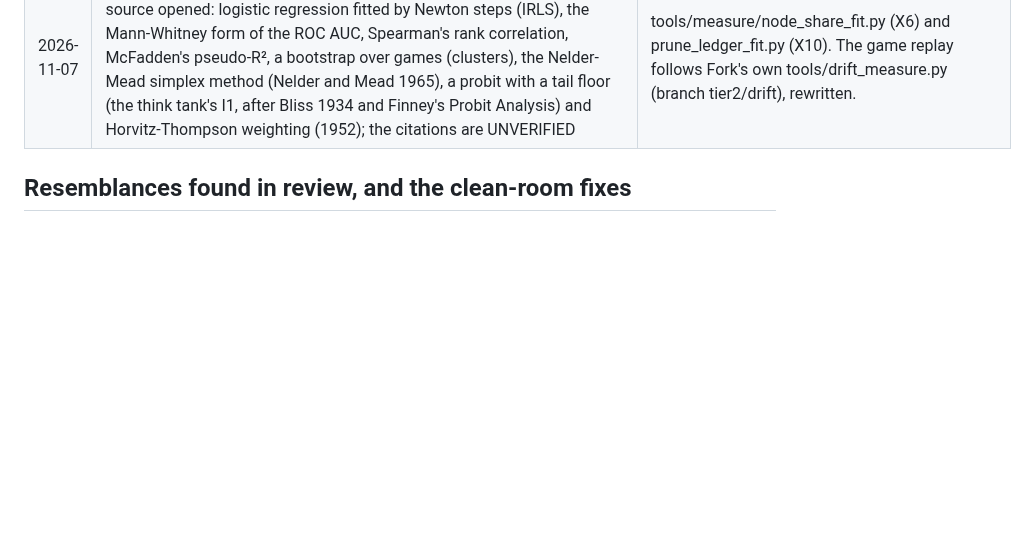
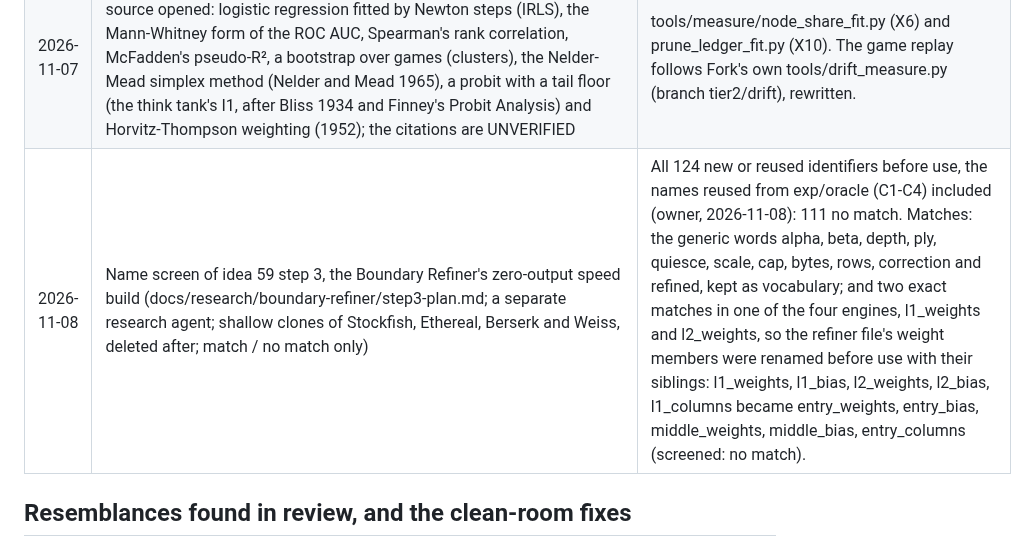
Before and after one commit to BOSSDOTCOM/fork, a Markdown page: docs/ORIGINALITY.md, the part around the change. GitHub-like rendering; blank space fills up the shorter version.

Commit message:
Docs: idea 59 step 3's name screen, and the owner's answers on the zero-output build
ORIGINALITY.md records the name screen of the zero-output speed build
(2026-11-08; a separate research agent, the four engines, match / no match
only): 124 identifiers, the exp/oracle names included; 111 no match; the
generic words alpha, beta, depth, ply, quiesce, scale, cap, bytes, rows,
correction and refined kept; l1_weights and l2_weights matched exactly in
one engine, so the refiner file's weight members become entry_weights,
entry_bias, middle_weights, middle_bias (and entry_columns), screened.

The plan records the owner's answers: the centred target's mean is not
added back in the engine; the dense weights are bounded to [-64, 64] (the
8-bit multiply-add stays exact; section 2.5 amended); the sparse first
layer is deferred; the build's layout; the constants' screen before the
commit that introduces them.

Docs only. Bench unchanged: 14,149,617 / 1cb0717f040c294d.

Co-Authored-By: Claude Opus 5.5 <noreply@anthropic.com>
Claude-Session: https://claude.ai/code/session_01UEgBWxuspr6Rw4PYrJ8UYk

```diff
--- a/docs/ORIGINALITY.md
+++ b/docs/ORIGINALITY.md
@@ -106,6 +106,7 @@ the date and the part of Fork it informed.
 | 2026-11-07 | The Phase 4 think tank (docs/research/phase4-think-tank/): clean-room surveys written from public release notes, READMEs, documentation, papers, forum posts and commit or PR message text only, never engine source code, recording no other engine's constants (the Stockfish lineage; open-source NNUE engines, with Stormphrax at concept level per the owner's ruling of 2026-11-07; TCEC's public game archive, used for statistics only and deleted afterwards, no figure from it entering training data or constants); each file lists its sources with URLs. The literature cited in ideas.md 48-60 (decision-focused learning, RankNet, conformal prediction, TD(lambda) and TDLeaf, query by committee, mixtures of experts, AlphaZero-style policy priors, probabilistic and Bayesian game-tree search, test-time training, knowledge distillation, classifier cascades and conditional computation, singular extensions and extended futility pruning; Giraffe and a TalkChess discussion for idea 55; HARENN, an outside reference the owner saw, source not located), concepts only, each marked UNVERIFIED where cited from memory | Plans only (the think tank's ranked ideas, the owner's decisions in DESIGN.md §6, ideas 48-60); no code. |
 | 2026-11-07 | Name screens of Phase 4 step 1 (DESIGN.md §5.7; five batches, separate research agents; shallow clones of Stockfish, Ethereal, Berserk and Weiss, deleted after; match / no match only) | Every new identifier of the measurement instrumentation and tools/measure/ before use. Matches were generic words only: Keep, evaluations, measure, start, search, close, send, main, sigmoid, passes, path, options, process, err, LINES, tmp, dir, and new_game (Weiss, normalised, from the UCI command ucinewgame; treated as protocol vocabulary, owner told). |
 | 2026-11-07 | Standard statistical methods, written from general knowledge with no source opened: logistic regression fitted by Newton steps (IRLS), the Mann-Whitney form of the ROC AUC, Spearman's rank correlation, McFadden's pseudo-R², a bootstrap over games (clusters), the Nelder-Mead simplex method (Nelder and Mead 1965), a probit with a tail floor (the think tank's I1, after Bliss 1934 and Finney's Probit Analysis) and Horvitz-Thompson weighting (1952); the citations are UNVERIFIED | tools/measure/node_share_fit.py (X6) and prune_ledger_fit.py (X10). The game replay follows Fork's own tools/drift_measure.py (branch tier2/drift), rewritten. |
+| 2026-11-08 | Name screen of idea 59 step 3, the Boundary Refiner's zero-output speed build (docs/research/boundary-refiner/step3-plan.md; a separate research agent; shallow clones of Stockfish, Ethereal, Berserk and Weiss, deleted after; match / no match only) | All 124 new or reused identifiers before use, the names reused from exp/oracle (C1-C4) included (owner, 2026-11-08): 111 no match. Matches: the generic words alpha, beta, depth, ply, quiesce, scale, cap, bytes, rows, correction and refined, kept as vocabulary; and two exact matches in one of the four engines, l1_weights and l2_weights, so the refiner file's weight members were renamed before use with their siblings: l1_weights, l1_bias, l2_weights, l2_bias, l1_columns became entry_weights, entry_bias, middle_weights, middle_bias, entry_columns (screened: no match). |
 
 ## Resemblances found in review, and the clean-room fixes
 
```
Also changed, not shown: 1 other file.
